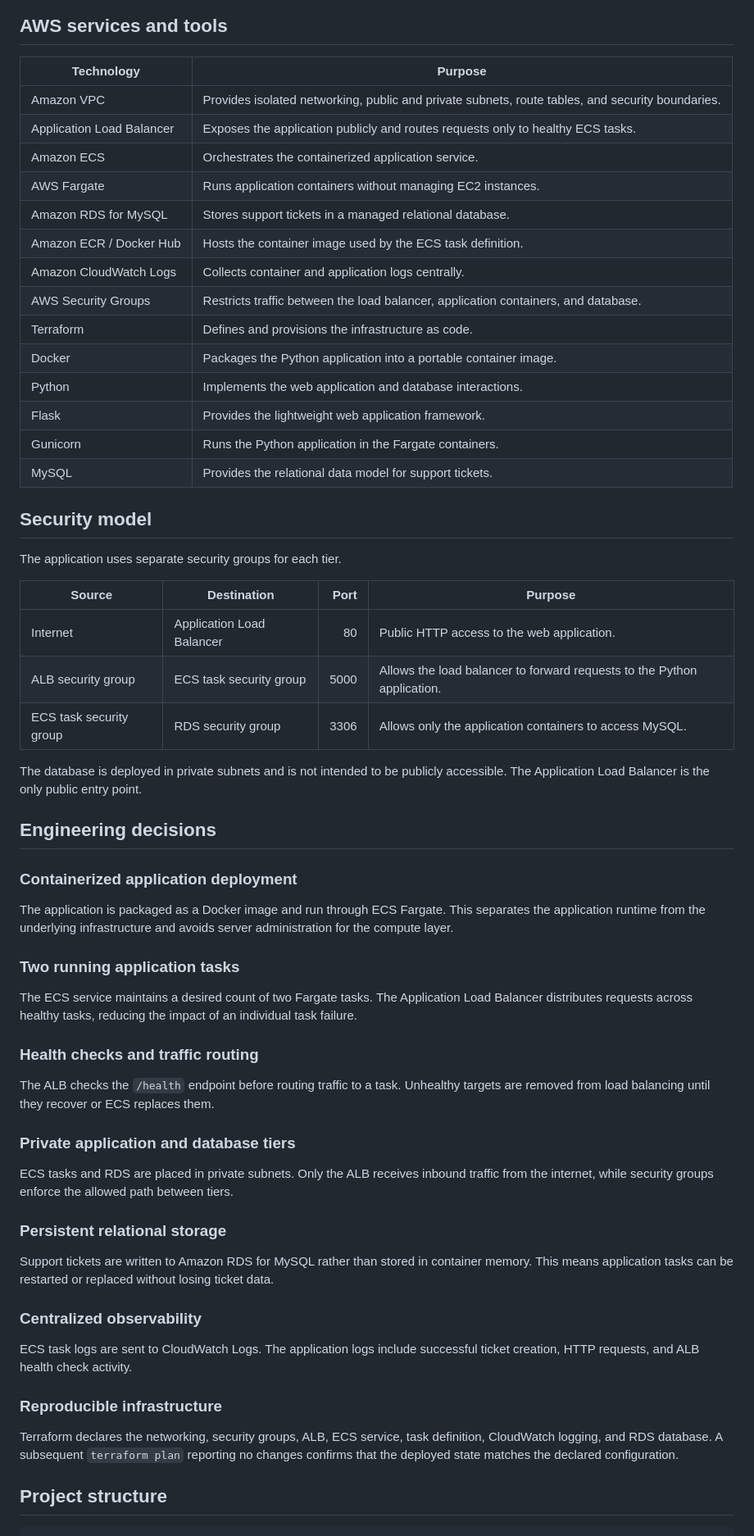
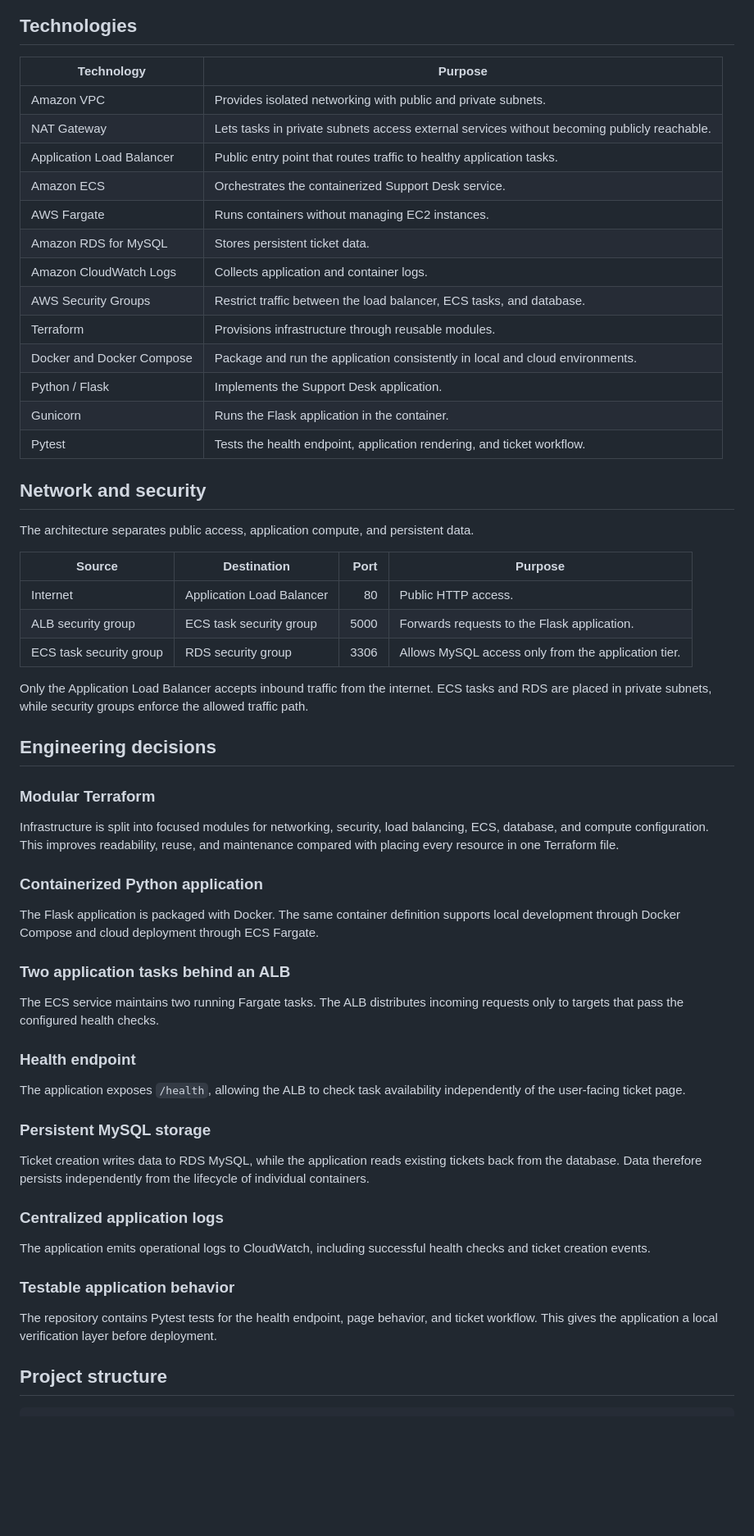
Before and after one commit to vinsl/aws-high-availability-web-platform, a Markdown page: README.md, the part around one of its changes. Shown at 82% size. Rendered like a GitHub page; blank space fills up the shorter version.

````diff
--- a/README.md
+++ b/README.md
@@ -90,66 +93,65 @@ flowchart TB
     Terraform -. provisions .-> Logs
 ```
 
-## AWS services and tools
+## Technologies
 
 | Technology | Purpose |
 |---|---|
-| Amazon VPC | Provides isolated networking, public and private subnets, route tables, and security boundaries. |
-| Application Load Balancer | Exposes the application publicly and routes requests only to healthy ECS tasks. |
-| Amazon ECS | Orchestrates the containerized application service. |
-| AWS Fargate | Runs application containers without managing EC2 instances. |
-| Amazon RDS for MySQL | Stores support tickets in a managed relational database. |
-| Amazon ECR / Docker Hub | Hosts the container image used by the ECS task definition. |
-| Amazon CloudWatch Logs | Collects container and application logs centrally. |
-| AWS Security Groups | Restricts traffic between the load balancer, application containers, and database. |
-| Terraform | Defines and provisions the infrastructure as code. |
-| Docker | Packages the Python application into a portable container image. |
-| Python | Implements the web application and database interactions. |
-| Flask | Provides the lightweight web application framework. |
-| Gunicorn | Runs the Python application in the Fargate containers. |
-| MySQL | Provides the relational data model for support tickets. |
+| Amazon VPC | Provides isolated networking with public and private subnets. |
+| NAT Gateway | Lets tasks in private subnets access external services without becoming publicly reachable. |
+| Application Load Balancer | Public entry point that routes traffic to healthy application tasks. |
+| Amazon ECS | Orchestrates the containerized Support Desk service. |
+| AWS Fargate | Runs containers without managing EC2 instances. |
+| Amazon RDS for MySQL | Stores persistent ticket data. |
+| Amazon CloudWatch Logs | Collects application and container logs. |
+| AWS Security Groups | Restrict traffic between the load balancer, ECS tasks, and database. |
+| Terraform | Provisions infrastructure through reusable modules. |
+| Docker and Docker Compose | Package and run the application consistently in local and cloud environments. |
+| Python / Flask | Implements the Support Desk application. |
+| Gunicorn | Runs the Flask application in the container. |
+| Pytest | Tests the health endpoint, application rendering, and ticket workflow. |
 
-## Security model
+## Network and security
 
-The application uses separate security groups for each tier.
+The architecture separates public access, application compute, and persistent data.
 
 | Source | Destination | Port | Purpose |
 |---|---|---:|---|
-| Internet | Application Load Balancer | 80 | Public HTTP access to the web application. |
-| ALB security group | ECS task security group | 5000 | Allows the load balancer to forward requests to the Python application. |
-| ECS task security group | RDS security group | 3306 | Allows only the application containers to access MySQL. |
+| Internet | Application Load Balancer | 80 | Public HTTP access. |
+| ALB security group | ECS task security group | 5000 | Forwards requests to the Flask application. |
+| ECS task security group | RDS security group | 3306 | Allows MySQL access only from the application tier. |
 
-The database is deployed in private subnets and is not intended to be publicly accessible. The Application Load Balancer is the only public entry point.
+Only the Application Load Balancer accepts inbound traffic from the internet. ECS tasks and RDS are placed in private subnets, while security groups enforce the allowed traffic path.
 
 ## Engineering decisions
 
-### Containerized application deployment
+### Modular Terraform
 
-The application is packaged as a Docker image and run through ECS Fargate. This separates the application runtime from the underlying infrastructure and avoids server administration for the compute layer.
+Infrastructure is split into focused modules for networking, security, load balancing, ECS, database, and compute configuration. This improves readability, reuse, and maintenance compared with placing every resource in one Terraform file.
 
-### Two running application tasks
+### Containerized Python application
 
-The ECS service maintains a desired count of two Fargate tasks. The Application Load Balancer distributes requests across healthy tasks, reducing the impact of an individual task failure.
+The Flask application is packaged with Docker. The same container definition supports local development through Docker Compose and cloud deployment through ECS Fargate.
 
-### Health checks and traffic routing
+### Two application tasks behind an ALB
 
-The ALB checks the `/health` endpoint before routing traffic to a task. Unhealthy targets are removed from load balancing until they recover or ECS replaces them.
+The ECS service maintains two running Fargate tasks. The ALB distributes incoming requests only to targets that pass the configured health checks.
 
-### Private application and database tiers
+### Health endpoint
 
-ECS tasks and RDS are placed in private subnets. Only the ALB receives inbound traffic from the internet, while security groups enforce the allowed path between tiers.
+The application exposes `/health`, allowing the ALB to check task availability independently of the user-facing ticket page.
 
-### Persistent relational storage
+### Persistent MySQL storage
 
-Support tickets are written to Amazon RDS for MySQL rather than stored in container memory. This means application tasks can be restarted or replaced without losing ticket data.
+Ticket creation writes data to RDS MySQL, while the application reads existing tickets back from the database. Data therefore persists independently from the lifecycle of individual containers.
 
-### Centralized observability
+### Centralized application logs
 
-ECS task logs are sent to CloudWatch Logs. The application logs include successful ticket creation, HTTP requests, and ALB health check activity.
+The application emits operational logs to CloudWatch, including successful health checks and ticket creation events.
 
-### Reproducible infrastructure
+### Testable application behavior
 
-Terraform declares the networking, security groups, ALB, ECS service, task definition, CloudWatch logging, and RDS database. A subsequent `terraform plan` reporting no changes confirms that the deployed state matches the declared configuration.
+The repository contains Pytest tests for the health endpoint, page behavior, and ticket workflow. This gives the application a local verification layer before deployment.
 
 ## Project structure
 
````
Also changed, not shown: other parts of README.md (+147 -123 lines).
